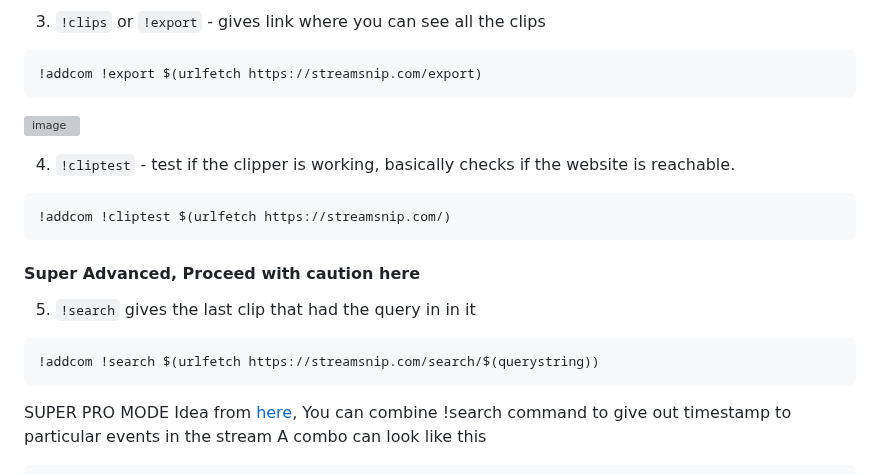
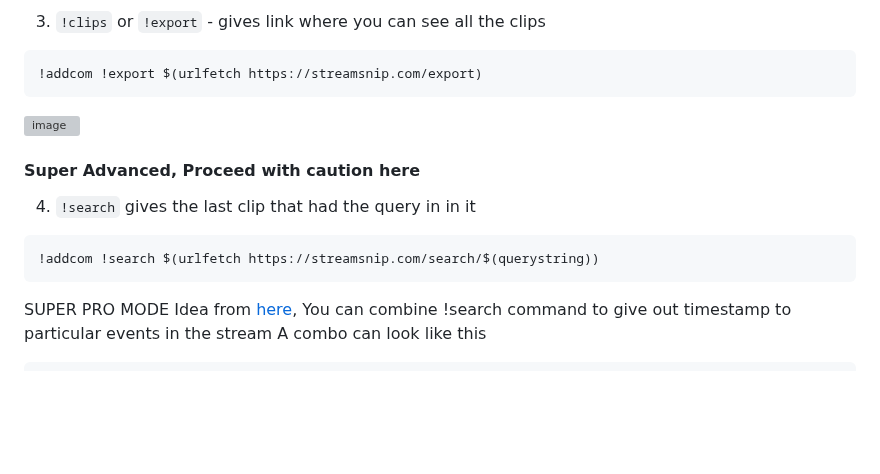
Before and after one commit to abhishek8911/streamsnip, a Markdown page: README.md, the part around the change. GitHub-like rendering; blank space fills up the shorter version; grey boxes are pictures that could not be loaded.

Commit message:
remove !cliptest

````diff
--- a/README.md
+++ b/README.md
@@ -66,16 +66,12 @@ https://streamsnip.com/clip/$(chatid)/$(querystring)?showlink=false&screenshot=t
 ![image](https://github.com/SurajBhari/clip_nightbot/assets/45149585/2be98062-d9f7-4e91-879f-e940ad0c1ffa) </br>
 
 
-4. `!cliptest` - test if the clipper is working, basically checks if the website is reachable.
-```markdown
-!addcom !cliptest $(urlfetch https://streamsnip.com/)
-```
-
 #### Super Advanced, Proceed with caution here
-5. `!search` gives the last clip that had the query in in it
+4. `!search` gives the last clip that had the query in in it
  ```markdown
  !addcom !search $(urlfetch https://streamsnip.com/search/$(querystring))
 ```
+
 SUPER PRO MODE </br>
 Idea from [here](https://community.nightdev.com/t/clip-command-then-have-lastclip-automatically-update/35360), You can combine !search command to give out timestamp to particular events in the stream </br>
 A combo can look like this
````
